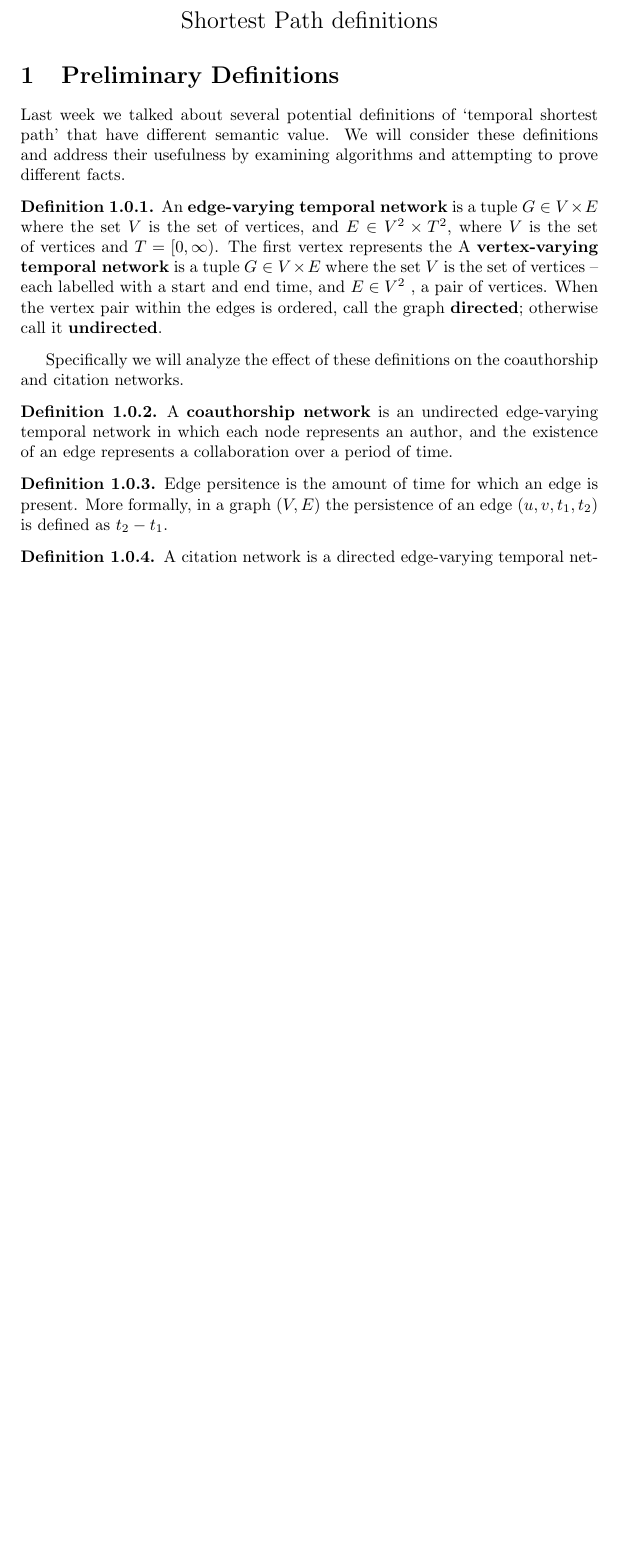
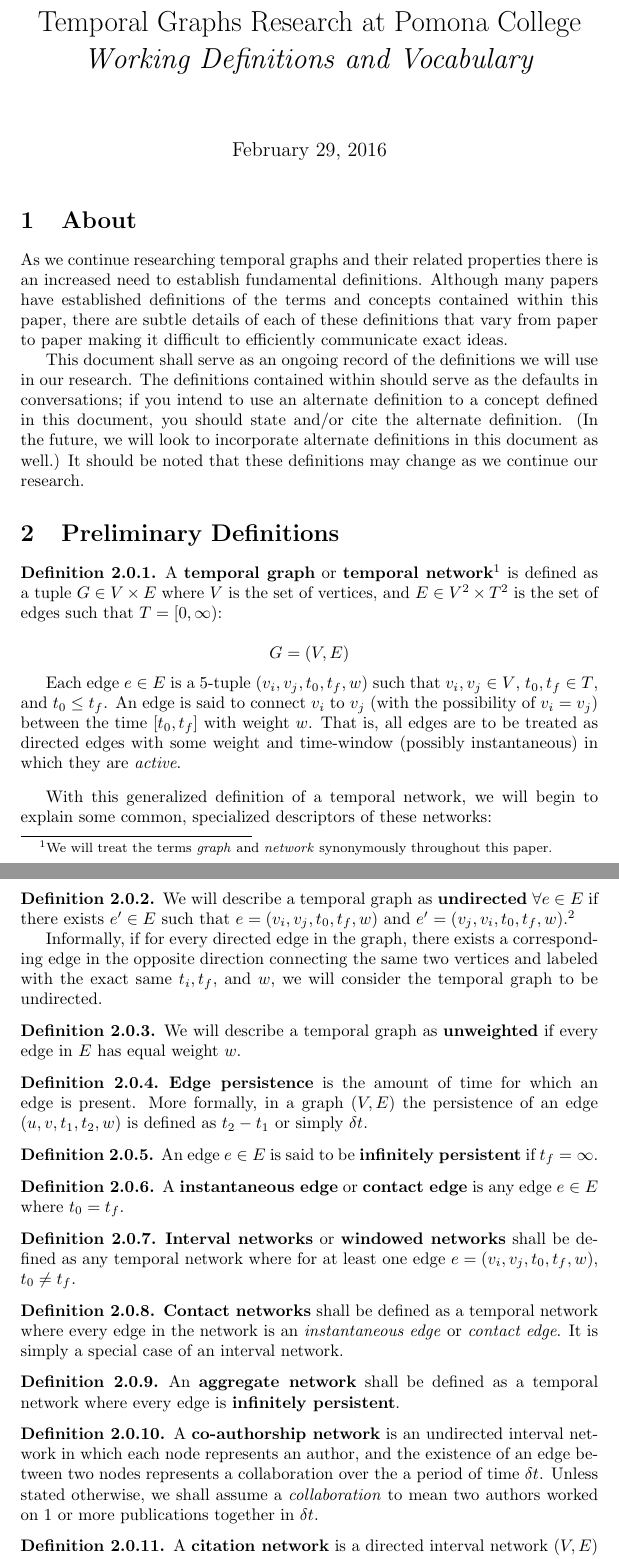
Before and after one commit to pomonadb/graphstreams, a LaTeX document (paths.tex): part of page 1 of 3 before the commit and two parts of pages 1 and 2 of 5 after it, the two joined at a grey line, cut at the place of the change, the shorter picture padded with empty space. Compiled offline with pdfLaTeX.

Commit message:
modified definitions

```diff
--- a/paths.tex
+++ b/paths.tex
@@ -1,6 +1,8 @@
 \documentclass{article}
 
-\usepackage{amsmath,amsthm,amssymb,tkz-graph,float}
+\usepackage{amsmath,amsthm,amssymb, tikz,float}
+
+\usetikzlibrary{arrows,automata, positioning}
 
 \newtheorem{thm}{Theorem}
 \newtheorem{lem}[thm]{Lemma}
@@ -13,23 +15,50 @@
 \numberwithin{thm}{subsection}
 
 \begin{document}
+\title{Temporal Graphs Research at Pomona College\\
+  \textit{Working Definitions and Vocabulary}
+}
+\maketitle
 
-\begin{center} \Large Shortest Path definitions\end{center}
+\section{About}
+
+As we continue researching temporal graphs and their related properties there is
+an increased need to establish fundamental definitions. Although many papers
+have established definitions of the terms and concepts contained within this
+paper, there are subtle details of each of these definitions that vary from
+paper to paper making it difficult to efficiently communicate exact ideas.
+
+This document shall serve as an ongoing record of the definitions we will use
+in our research. The definitions contained within should serve as the defaults
+in conversations; if you intend to use an alternate definition to a concept
+defined in this document, you should state and/or cite the alternate definition.
+(In the future, we will look to incorporate alternate definitions in this
+document as well.) It should be noted that these definitions may change as we
+continue our research.
 
 \section{Preliminary Definitions}
 
-Last week we talked about several potential definitions of `temporal shortest
-path' that have different semantic value. We will consider these definitions
-and address their usefulness by examining algorithms and attempting to prove
-different facts.
+\begin{defn}
+  A \textbf{temporal graph} or \textbf{temporal network}\footnote{We will treat
+  the terms \textit{graph} and \textit{network} synonymously throughout this
+  paper.} is defined as a tuple $G \in V \times E$ where $V$ is the set of
+  vertices, and $E \in V^2 \times T^2$ is the set of edges such that
+  $T = [0, \infty)$:
+
+  $$G = (V, E)$$
+
+  Each edge $e \in E$ is a 5-tuple $(v_i, v_j, t_0, t_f, w)$ such that
+  $v_i, v_j \in V$, $t_0, t_f \in T$, and $t_0 \leq t_f$. An edge is said to
+  connect $v_i$ to $v_j$ (with the possibility of $v_i = v_j$) between the time
+  $[t_0, t_f]$ with weight $w$. That is, all edges are to be treated as directed
+  edges with some weight and time-window (possibly instantaneous) in which they
+  are \textit{active}.
+\end{defn}
+
+With this generalized definition of a temporal network, we will begin to explain
+some common, specialized descriptors of these networks:
 
 \begin{defn}
-  An \textbf{edge-varying temporal network} is a tuple $G \in V \times E$ where
-  the set $V$ is the set of vertices, and $E \in V^2 \times T^2$, where $V$ is
-  the set of vertices and $T = [0,\infty)$.  The first vertex represents the
-  A \textbf{vertex-varying temporal network} is a tuple $G \in V \times E$ where
-  the set $V$ is the set of vertices -- each labelled with a start and end time,
-  and $E \in V^2$ , a pair of vertices.
-  When the vertex pair within the edges is ordered, call the graph
-  \textbf{directed}; otherwise call it \textbf{undirected}.
-\end{defn}
+  We will describe a temporal graph as \textbf{undirected} $\forall e \in E$
+  if there exists $e' \in E$ such that $e = (v_i, v_j, t_0, t_f,w)$ and $e' =
+  (v_j, v_i, t_0, t_f, w)$.\footnote{As we consider the real-life applications
@@ -36,19 +73,57 @@ different facts.
 
-Specifically we will analyze the effect of these definitions on the coauthorship
-and citation networks.
-
-
-\begin{defn}
-  A \textbf{coauthorship network} is an undirected edge-varying temporal network
-  in which each node represents an author, and the existence of an edge represents
-  a collaboration over a period of time.
+  Informally, if for every directed edge in the graph, there exists a
+  corresponding edge in the opposite direction connecting the same two
+  vertices and labeled with the exact same $t_i, t_f,$ and $w$, we will consider
+  the temporal graph to be undirected.
 \end{defn}
 
 \begin{defn}
-  Edge persitence is the amount of time for which an edge is present. More
-  formally, in a graph $(V,E)$ the persistence of an edge $(u,v,t_1,t_2)$ is
-  defined as $t_2 - t_1$.
+  We will describe a temporal graph as \textbf{unweighted} if every edge in $E$
+  has equal weight $w$.
 \end{defn}
 
 \begin{defn}
-  A citation network is a directed edge-varying temporal network $(V,E)$ with
+  \textbf{Edge persistence} is the amount of time for which an edge is present.
+  More formally, in a graph $(V,E)$ the persistence of an edge $(u,v,t_1,t_2,
+  w)$ is defined as $t_2 - t_1$ or simply $\delta t$.
+\end{defn}
+
+\begin{defn}
+  An edge $e \in E$ is said to be \textbf{infinitely persistent}
+  if $t_f = \infty$.
+\end{defn}
+
+\begin{defn}
+  A \textbf{instantaneous edge} or \textbf{contact edge} is any edge $e \in E$
+  where $t_0 = t_f$.
+\end{defn}
+
+\begin{defn}
+  \textbf{Interval networks} or \textbf{windowed networks} shall be defined as
+  any temporal network where for at least one edge $e = (v_i, v_j, t_0, t_f,w)$,
+  $t_0 \neq t_f$.
+\end{defn}
+
+\begin{defn}
+  \textbf{Contact networks} shall be defined as a temporal network where
+  every edge in the network is an \textit{instantaneous edge} or \textit{contact
+  edge}. It is simply a special case of an interval network.
+\end{defn}
+
+\begin{defn}
+  An \textbf{aggregate network} shall be defined as a temporal network where
+  every edge is \textbf{infinitely persistent}.
+\end{defn}
+
+\begin{defn}
+  A \textbf{co-authorship network} is an undirected interval network in which
+  each node represents an author, and the existence of an edge between two nodes
+  represents a collaboration over the a period of time $\delta t$. Unless stated
+  otherwise, we shall assume a \textit{collaboration} to mean two authors worked
+  on $1$ or more publications together in $\delta t$.
+\end{defn}
+
+\begin{defn}
+  A \textbf{citation network} is a directed interval network $(V,E)$ with
+  infinite edge persistence. For simplicity, we can write edges as $u \to_{t_1}
+  v$ or $(u,v)_{t_1}$.  In this network, each node represents an author, and the
```
Also changed, not shown: paths.tex (94 more changed lines).
